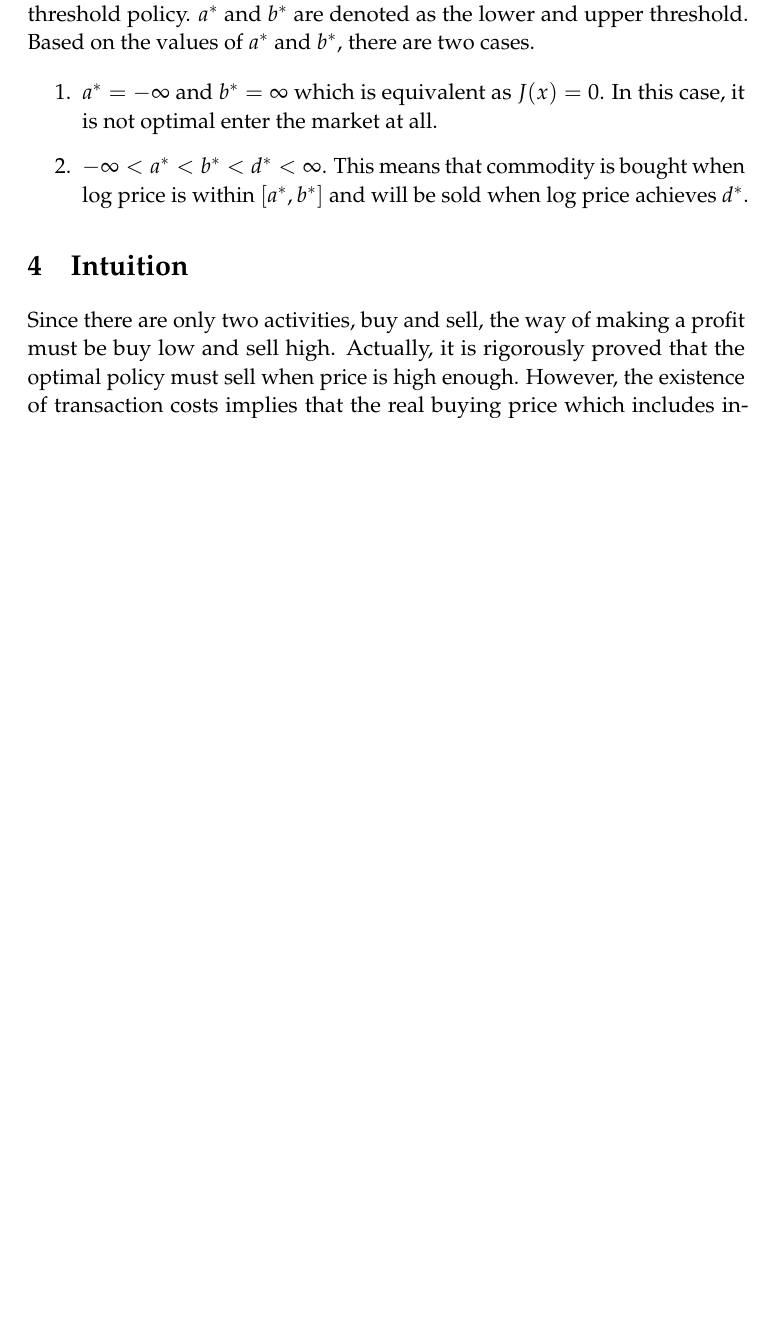
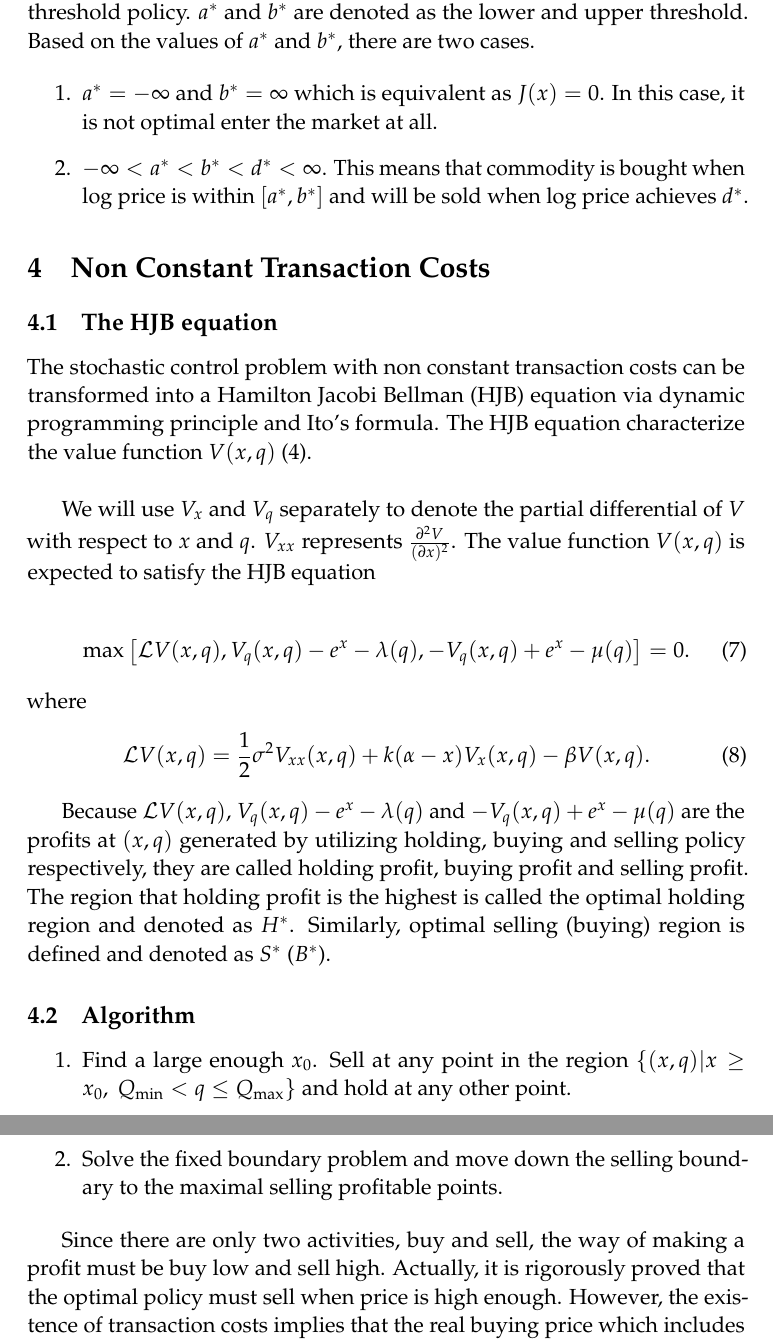
Before and after one commit to mathsoul/storagepaper, a LaTeX document (main proof.tex): part of page 3 of 15 before the commit and two parts of pages 3 and 4 of 16 after it, the two joined at a grey line, cut so that both start at the same text, the shorter picture padded with empty space. Compiled offline with pdfLaTeX.

Commit message:
HJB equation is added

```diff
--- a/main proof.tex
+++ b/main proof.tex
@@ -336,7 +335,31 @@ $V(x)$ is the maximum value that can be gained from 1 unit commodity when log pr
 
 
 
-\section{Intuition}
+\section{Non Constant Transaction Costs}
+\subsection{The HJB equation}
+The stochastic control problem with non constant transaction costs can be transformed into a Hamilton Jacobi Bellman (HJB) equation via dynamic programming principle and Ito's formula. The HJB equation characterize the value function $V(x,q)$ (\ref{V(x,q)}).\\
+
+We will use $V_{x}$ and $V_{q}$ separately to denote the partial differential of $V$ with respect to $x$ and $q$. $V_{xx}$ represents $\frac{\partial^2 V}{(\partial x)^2}$. The value function $V(x,q)$ is expected to satisfy the HJB equation
+
+\begin{equation}\label{HJB}
+  \max \left[ \mathcal{L} V(x,q), V_q(x,q) - e^x - \lambda(q), -V_q(x,q) + e^x - \mu(q)\right] = 0.
+\end{equation}
+where
+\begin{equation}\label{Loper}
+  \mathcal{L} V(x,q) = \frac{1}{2}\sigma^2V_{xx}(x,q) + k(\alpha-x)V_{x}(x,q) - \beta V(x,q).
+\end{equation}
+
+Because $\mathcal{L}V(x,q)$, $V_q(x,q) - e^x - \lambda(q)$ and $-V_q(x,q) + e^x - \mu(q)$ are the profits at $(x,q)$ generated by utilizing holding, buying and selling policy respectively,  they are called holding profit, buying profit and selling profit. The region that holding profit is the highest is called the optimal holding region and denoted as $H^*$. Similarly, optimal selling (buying) region is defined and denoted as $S^*$ ($B^*$).
+
+
+
+
+\subsection{Algorithm}
+\begin{enumerate}
+  \item Find a large enough $x_0$. Sell at any point in the region $\{(x,q)|x\geq x_0,~Q_{\min} <q \leq Q_{\max}\}$ and hold at any other point.
+  \item Solve the fixed boundary problem and move down the selling boundary to the maximal selling profitable points.
+\end{enumerate}
+
 
 Since there are only two activities, buy and sell, the way of making a profit must be buy low and sell high. Actually, it is rigorously proved that the optimal policy must sell when price is high enough. However, the existence of transaction costs implies that the real buying price which includes injecting cost has a lower bound $\lambda(q)$. Therefore, the minimal selling price is $\lambda(q)+\mu(q)$. In this case, we may not buy at extremely low price because it takes a long time to go back to $\lambda(q)+\mu(q)$ level which means it may be impossible to make a profit resulting from discounting. This can be seen clearly when $\lambda(q)+\mu(q)$ is larger than the mean reverting level $\alpha$\footnote{Is there certain constraints guarantee the existence of lower bound of buying region?}. Here comes the difficulty of moving boundary method. \\
 
```
Also changed, not shown: main proof.pdf, main proof.tex (17 more changed lines), 3 other files.
